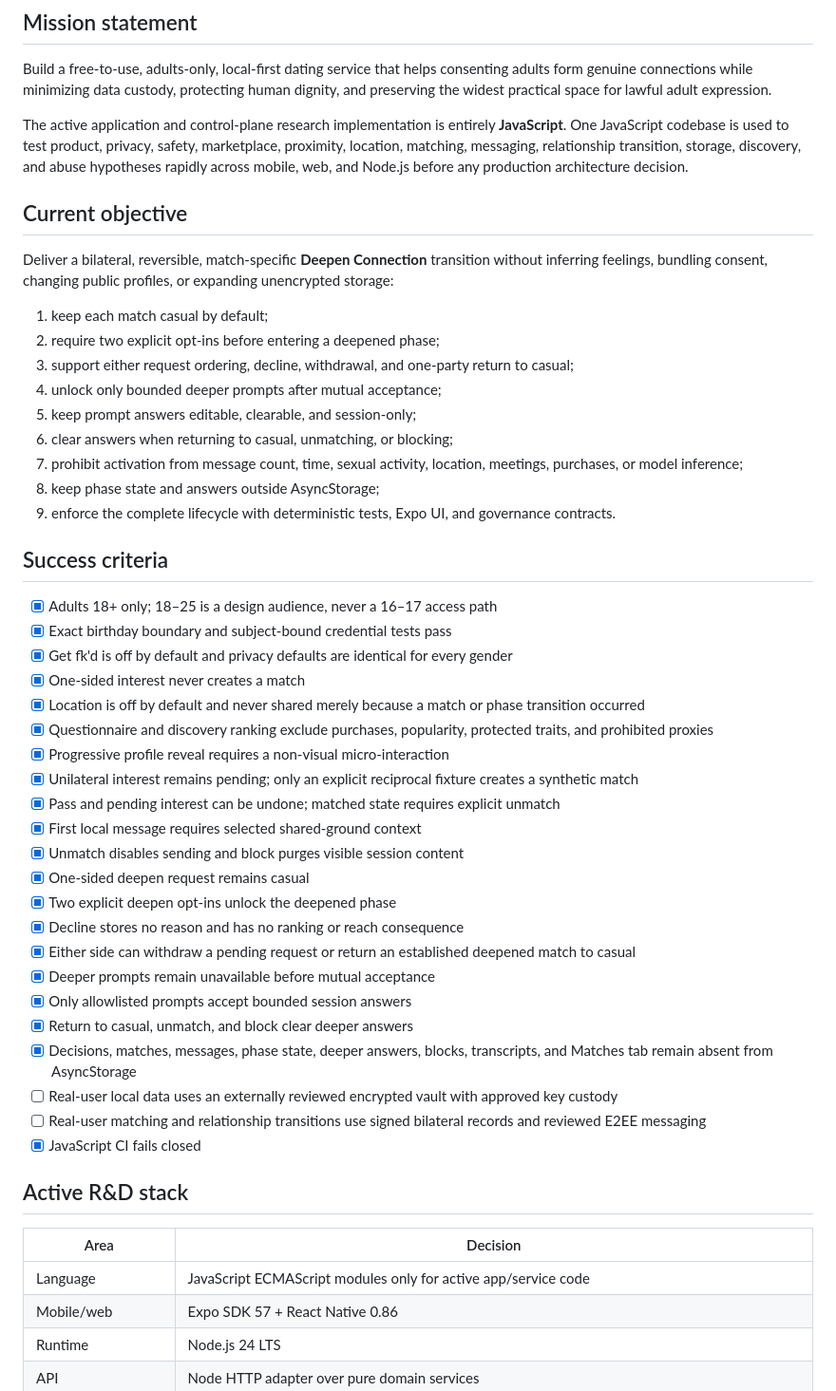
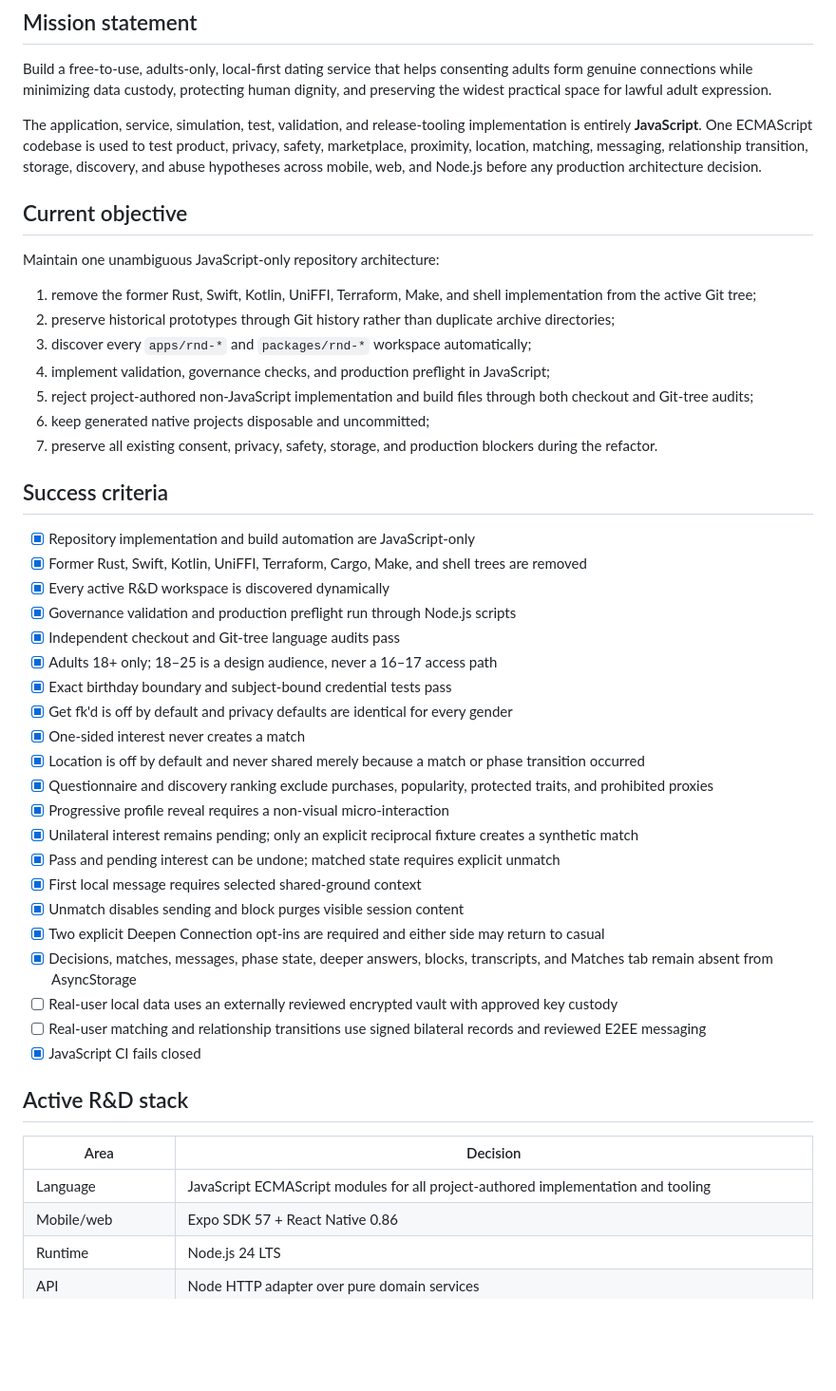
Before and after one commit to PeterJFrancoIII/swipe-dating, a Markdown page: MISSION.md, the part around one of its changes. Shown at 95% size. Rendered like a GitHub page; blank space fills up the shorter version.

Commit message:
docs: align mission with JavaScript-only consolidation

```diff
--- a/MISSION.md
+++ b/MISSION.md
@@ -8,24 +8,27 @@
 
 Build a free-to-use, adults-only, local-first dating service that helps consenting adults form genuine connections while minimizing data custody, protecting human dignity, and preserving the widest practical space for lawful adult expression.
 
-The active application and control-plane research implementation is entirely **JavaScript**. One JavaScript codebase is used to test product, privacy, safety, marketplace, proximity, location, matching, messaging, relationship transition, storage, discovery, and abuse hypotheses rapidly across mobile, web, and Node.js before any production architecture decision.
+The application, service, simulation, test, validation, and release-tooling implementation is entirely **JavaScript**. One ECMAScript codebase is used to test product, privacy, safety, marketplace, proximity, location, matching, messaging, relationship transition, storage, discovery, and abuse hypotheses across mobile, web, and Node.js before any production architecture decision.
 
 ## Current objective
 
-Deliver a bilateral, reversible, match-specific **Deepen Connection** transition without inferring feelings, bundling consent, changing public profiles, or expanding unencrypted storage:
+Maintain one unambiguous JavaScript-only repository architecture:
 
-1. keep each match casual by default;
-2. require two explicit opt-ins before entering a deepened phase;
-3. support either request ordering, decline, withdrawal, and one-party return to casual;
-4. unlock only bounded deeper prompts after mutual acceptance;
-5. keep prompt answers editable, clearable, and session-only;
-6. clear answers when returning to casual, unmatching, or blocking;
-7. prohibit activation from message count, time, sexual activity, location, meetings, purchases, or model inference;
-8. keep phase state and answers outside AsyncStorage;
-9. enforce the complete lifecycle with deterministic tests, Expo UI, and governance contracts.
+1. remove the former Rust, Swift, Kotlin, UniFFI, Terraform, Make, and shell implementation from the active Git tree;
+2. preserve historical prototypes through Git history rather than duplicate archive directories;
+3. discover every `apps/rnd-*` and `packages/rnd-*` workspace automatically;
+4. implement validation, governance checks, and production preflight in JavaScript;
+5. reject project-authored non-JavaScript implementation and build files through both checkout and Git-tree audits;
+6. keep generated native projects disposable and uncommitted;
+7. preserve all existing consent, privacy, safety, storage, and production blockers during the refactor.
 
 ## Success criteria
 
+- [x] Repository implementation and build automation are JavaScript-only
+- [x] Former Rust, Swift, Kotlin, UniFFI, Terraform, Cargo, Make, and shell trees are removed
+- [x] Every active R&D workspace is discovered dynamically
+- [x] Governance validation and production preflight run through Node.js scripts
+- [x] Independent checkout and Git-tree language audits pass
 - [x] Adults 18+ only; 18–25 is a design audience, never a 16–17 access path
 - [x] Exact birthday boundary and subject-bound credential tests pass
 - [x] Get fk'd is off by default and privacy defaults are identical for every gender
@@ -37,13 +40,7 @@ Deliver a bilateral, reversible, match-specific **Deepen Connection** transition
 - [x] Pass and pending interest can be undone; matched state requires explicit unmatch
 - [x] First local message requires selected shared-ground context
 - [x] Unmatch disables sending and block purges visible session content
-- [x] One-sided deepen request remains casual
-- [x] Two explicit deepen opt-ins unlock the deepened phase
-- [x] Decline stores no reason and has no ranking or reach consequence
-- [x] Either side can withdraw a pending request or return an established deepened match to casual
-- [x] Deeper prompts remain unavailable before mutual acceptance
-- [x] Only allowlisted prompts accept bounded session answers
-- [x] Return to casual, unmatch, and block clear deeper answers
+- [x] Two explicit Deepen Connection opt-ins are required and either side may return to casual
 - [x] Decisions, matches, messages, phase state, deeper answers, blocks, transcripts, and Matches tab remain absent from AsyncStorage
 - [ ] Real-user local data uses an externally reviewed encrypted vault with approved key custody
 - [ ] Real-user matching and relationship transitions use signed bilateral records and reviewed E2EE messaging
@@ -53,7 +50,7 @@ Deliver a bilateral, reversible, match-specific **Deepen Connection** transition
 
 | Area | Decision |
 |---|---|
-| Language | JavaScript ECMAScript modules only for active app/service code |
+| Language | JavaScript ECMAScript modules for all project-authored implementation and tooling |
 | Mobile/web | Expo SDK 57 + React Native 0.86 |
 | Runtime | Node.js 24 LTS |
 | API | Node HTTP adapter over pure domain services |
```
Also changed, not shown: other parts of MISSION.md (+6 -3 lines).
